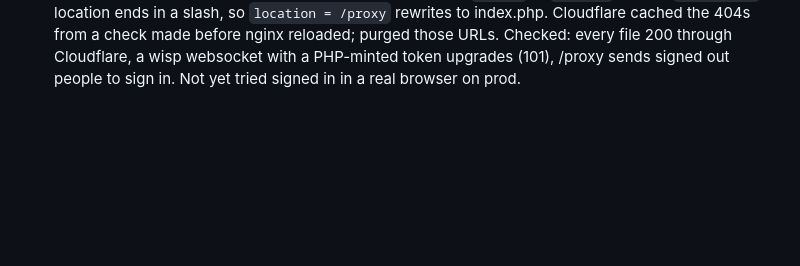
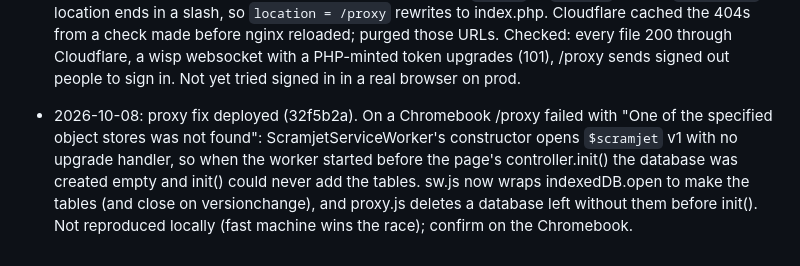
Before and after one commit to watrabi/water-games-v6, a Markdown page: PLAN.md, the part around the change. Drawn GitHub-style; blank space fills up the shorter version.

Commit message:
Note the proxy database fix
Co-Authored-By: Claude Opus 5.5 <noreply@anthropic.com>

```diff
--- a/PLAN.md
+++ b/PLAN.md
@@ -283,3 +283,8 @@ Routes / pages:
   cached the 404s from a check made before nginx reloaded; purged those URLs. Checked: every file 200 through
   Cloudflare, a wisp websocket with a PHP-minted token upgrades (101), /proxy sends signed out people to sign in.
   Not yet tried signed in in a real browser on prod.
+- 2026-10-08: proxy fix deployed (32f5b2a). On a Chromebook /proxy failed with "One of the specified object stores was
+  not found": ScramjetServiceWorker's constructor opens `$scramjet` v1 with no upgrade handler, so when the worker
+  started before the page's controller.init() the database was created empty and init() could never add the tables.
+  sw.js now wraps indexedDB.open to make the tables (and close on versionchange), and proxy.js deletes a database
+  left without them before init(). Not reproduced locally (fast machine wins the race); confirm on the Chromebook.
```
